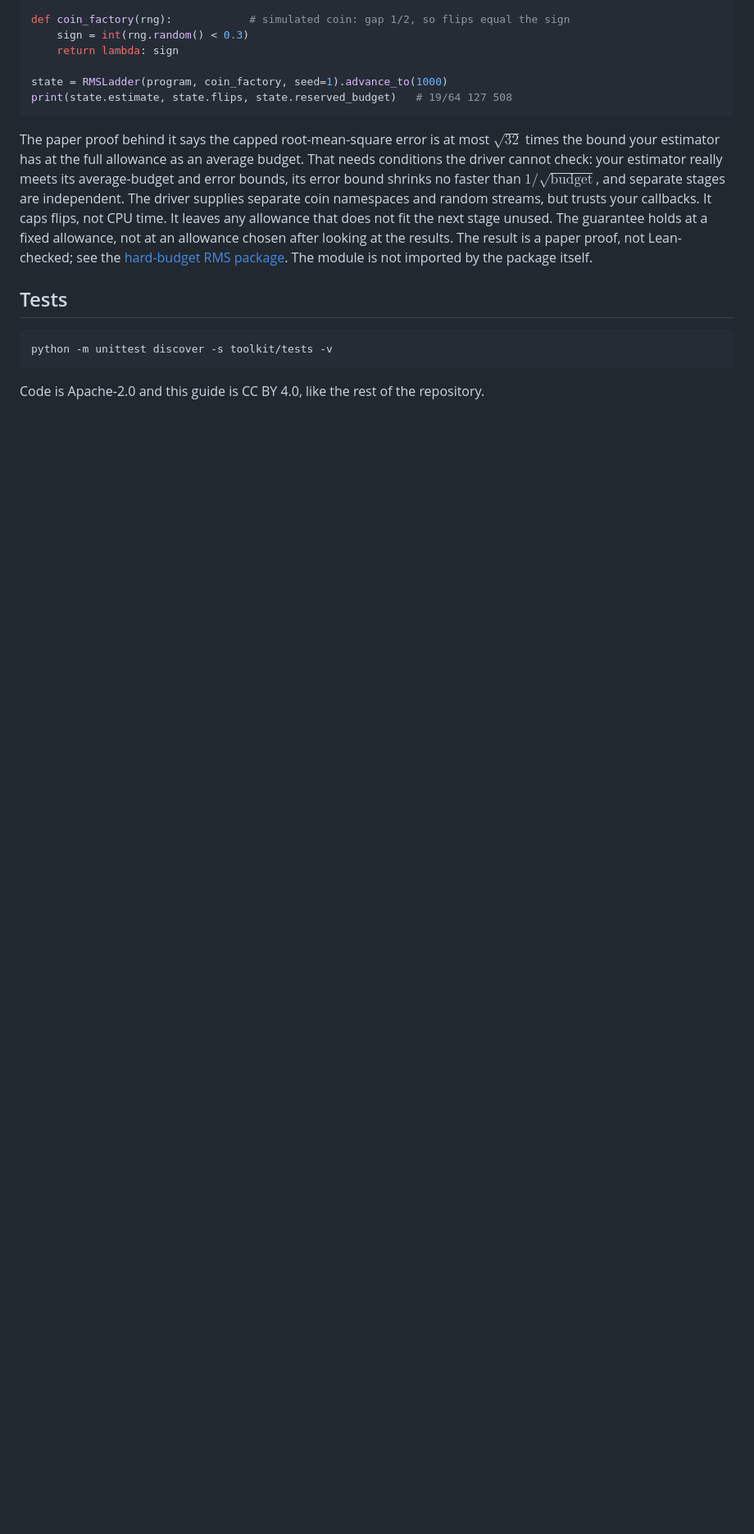
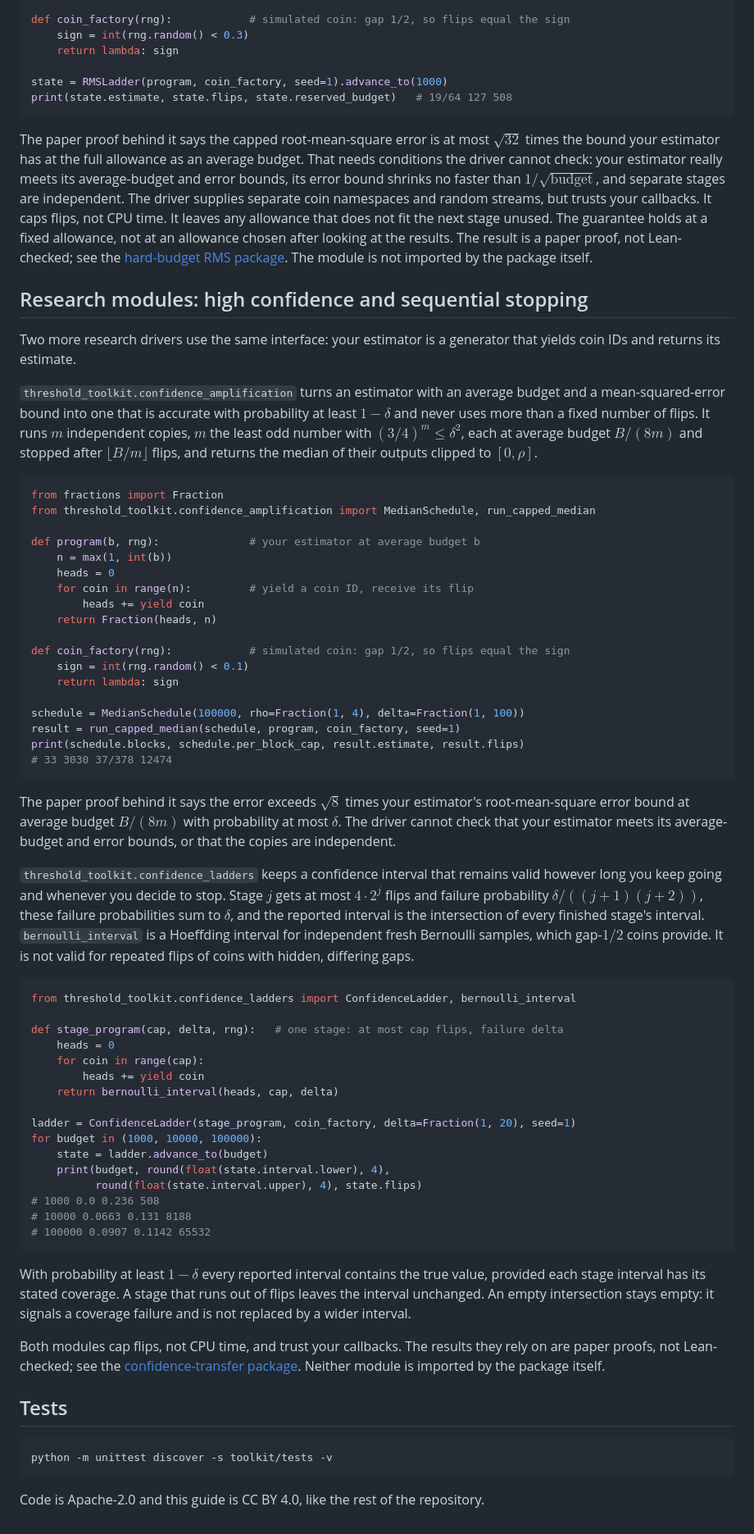
Before and after one commit to davidiach/adaptive-threshold-estimation, a Markdown page: toolkit/README.md, the part around the change. Shown at 82% size. GitHub-like rendering; blank space fills up the shorter version.

Commit message:
Document the confidence drivers in the toolkit guide
A new research-modules section covers confidence_amplification (the
capped independent-block median) and confidence_ladders (nested intervals
with summable failure allowances), with one example each. Both examples
were run and their printed output is shown. The section states what the
drivers cannot check, that bernoulli_interval is valid only for fresh
Bernoulli samples, and that the underlying results are paper proofs.

Co-Authored-By: Claude Opus 5.5 <noreply@anthropic.com>
Claude-Session: https://claude.ai/code/session_01JN52o9EMhGJkz36ci6keXJ

````diff
--- a/toolkit/README.md
+++ b/toolkit/README.md
@@ -351,6 +351,83 @@ result is a paper proof, not Lean-checked; see the
 [hard-budget RMS package](../research/2026-10-30-hard-budget-rms/README.md).
 The module is not imported by the package itself.
 
+## Research modules: high confidence and sequential stopping
+
+Two more research drivers use the same interface: your estimator is a
+generator that yields coin IDs and returns its estimate.
+
+`threshold_toolkit.confidence_amplification` turns an estimator with an average
+budget and a mean-squared-error bound into one that is accurate with
+probability at least $1-\delta$ and never uses more than a fixed number of
+flips. It runs $m$ independent copies, $m$ the least odd number with
+$(3/4)^m\le\delta^2$, each at average budget $B/(8m)$ and stopped after
+$\lfloor B/m\rfloor$ flips, and returns the median of their outputs clipped
+to $[0,\rho]$.
+
+```python
+from fractions import Fraction
+from threshold_toolkit.confidence_amplification import MedianSchedule, run_capped_median
+
+def program(b, rng):              # your estimator at average budget b
+    n = max(1, int(b))
+    heads = 0
+    for coin in range(n):         # yield a coin ID, receive its flip
+        heads += yield coin
+    return Fraction(heads, n)
+
+def coin_factory(rng):            # simulated coin: gap 1/2, so flips equal the sign
+    sign = int(rng.random() < 0.1)
+    return lambda: sign
+
+schedule = MedianSchedule(100000, rho=Fraction(1, 4), delta=Fraction(1, 100))
+result = run_capped_median(schedule, program, coin_factory, seed=1)
+print(schedule.blocks, schedule.per_block_cap, result.estimate, result.flips)
+# 33 3030 37/378 12474
+```
+
+The paper proof behind it says the error exceeds $\sqrt8$ times your
+estimator's root-mean-square error bound at average budget $B/(8m)$ with
+probability at most $\delta$. The driver cannot check that your estimator
+meets its average-budget and error bounds, or that the copies are independent.
+
+`threshold_toolkit.confidence_ladders` keeps a confidence interval that remains
+valid however long you keep going and whenever you decide to stop. Stage $j$
+gets at most $4\cdot2^j$ flips and failure probability
+$\delta/((j+1)(j+2))$, these failure probabilities sum to $\delta$, and the
+reported interval is the intersection of every finished stage's interval.
+`bernoulli_interval` is a Hoeffding interval for independent fresh Bernoulli
+samples, which gap-$1/2$ coins provide. It is not valid for repeated flips of
+coins with hidden, differing gaps.
+
+```python
+from threshold_toolkit.confidence_ladders import ConfidenceLadder, bernoulli_interval
+
+def stage_program(cap, delta, rng):   # one stage: at most cap flips, failure delta
+    heads = 0
+    for coin in range(cap):
+        heads += yield coin
+    return bernoulli_interval(heads, cap, delta)
+
+ladder = ConfidenceLadder(stage_program, coin_factory, delta=Fraction(1, 20), seed=1)
+for budget in (1000, 10000, 100000):
+    state = ladder.advance_to(budget)
+    print(budget, round(float(state.interval.lower), 4),
+          round(float(state.interval.upper), 4), state.flips)
+# 1000 0.0 0.236 508
+# 10000 0.0663 0.131 8188
+# 100000 0.0907 0.1142 65532
+```
+
+With probability at least $1-\delta$ every reported interval contains the
+true value, provided each stage interval has its stated coverage. A stage that
+runs out of flips leaves the interval unchanged. An empty intersection stays
+empty: it signals a coverage failure and is not replaced by a wider interval.
+
+Both modules cap flips, not CPU time, and trust your callbacks. The
+results they rely on are paper proofs, not Lean-checked; see the
+[confidence-transfer package](../research/2026-10-30-confidence-transfer/README.md).
+Neither module is imported by the package itself.
+
 ## Tests
 
 ```sh
````
